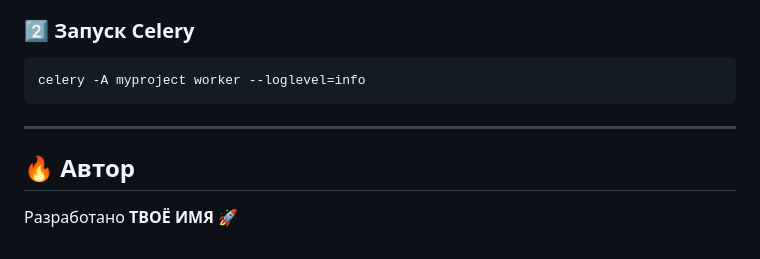
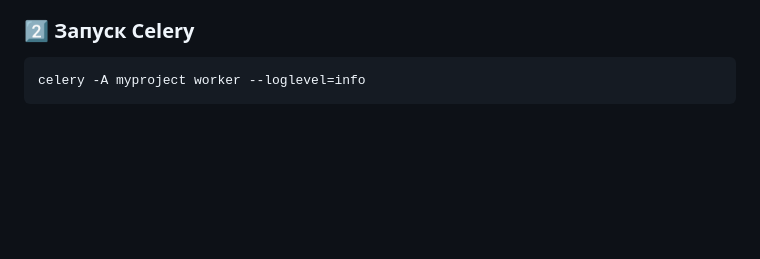
Before and after one commit to Sheiker13/To-Do-List-Django-, a Markdown page: README.md, the part around the change. GitHub-like rendering; blank space fills up the shorter version.

````diff
--- a/README.md
+++ b/README.md
@@ -126,8 +126,3 @@ redis-server
 ```bash
 celery -A myproject worker --loglevel=info
 ```
-
----
-
-## 🔥 Автор
-Разработано **ТВОЁ ИМЯ** 🚀
````
